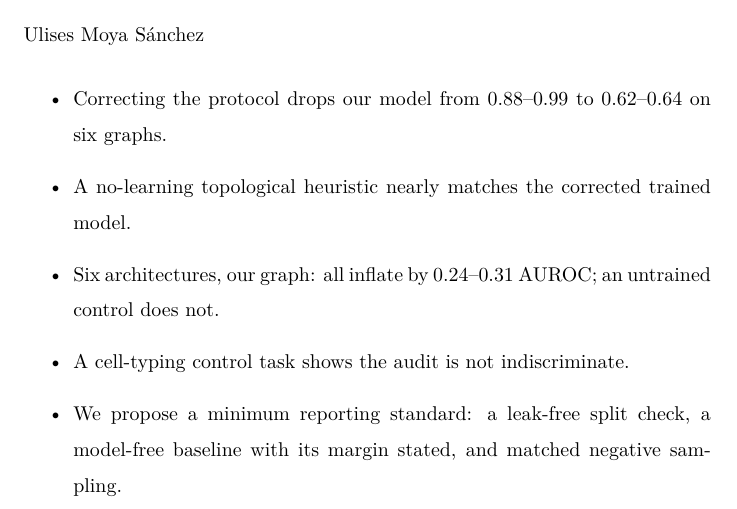
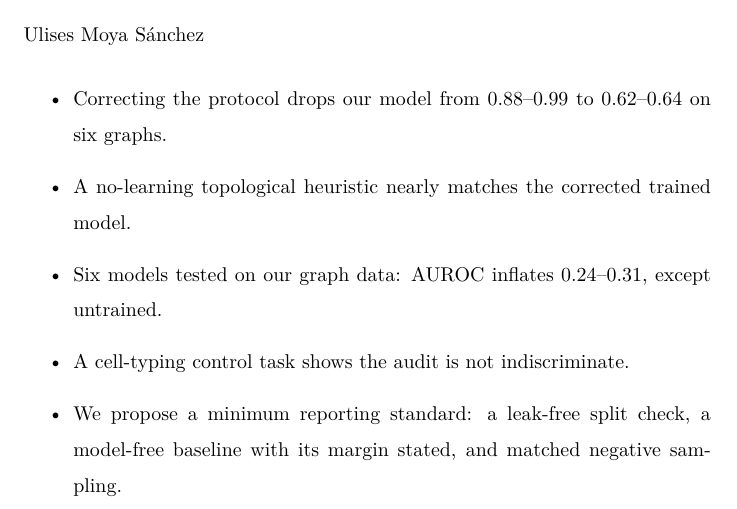
Before and after one commit to UlisesMoyaSanchez/microRNA_project, a LaTeX paper (manuscript/jbi/main.tex): part of page 1 of 43, cut so that both start at the same text. Compiled offline with pdfLaTeX.

Commit message:
Trim highlight 3 under Elsevier's 85-char limit, and drop "architectures"
Bullet 3 was 93 chars against the 85-char limit and used "architectures," which
the author wanted gone in favor of "models." Rewritten from "Six architectures,
our graph: all inflate by 0.24--0.31 AUROC; an untrained control does not." to
"Six models tested on our graph data: AUROC inflates 0.24--0.31, except
untrained." -- 81 chars.

"Models" instead of "architectures" matches how \S\ref{sec:results} already
names this axis (bullet 3 varies the MODEL at fixed data). The untrained
control stays as the deliberate singular exception -- it is what shows the
inflation is a training-protocol artifact, not something any random model
would exhibit, and 0.24--0.31 remains the AUROC inflation (a delta between
protocols), not an absolute score.

Co-Authored-By: Claude Sonnet 5 <noreply@anthropic.com>
Claude-Session: https://claude.ai/code/session_01Qw93tiMANkTxxFaZpuMuyZ

```diff
--- a/manuscript/jbi/main.tex
+++ b/manuscript/jbi/main.tex
@@ -141,8 +141,7 @@ leak-free split check and a model-free baseline whose margin is stated.
 \begin{highlights}
 \item Correcting the protocol drops our model from 0.88--0.99 to 0.62--0.64 on six graphs.
 \item A no-learning topological heuristic nearly matches the corrected trained model.
-\item Six architectures, our graph: all inflate by 0.24--0.31 AUROC; an untrained
-control does not.
+\item Six models tested on our graph data: AUROC inflates 0.24--0.31, except untrained.
 \item A cell-typing control task shows the audit is not indiscriminate.
 \item We propose a minimum reporting standard: a leak-free split check, a model-free
 baseline with its margin stated, and matched negative sampling.
```
Also changed, not shown: manuscript/jbi/main.tex (9 more changed lines).
